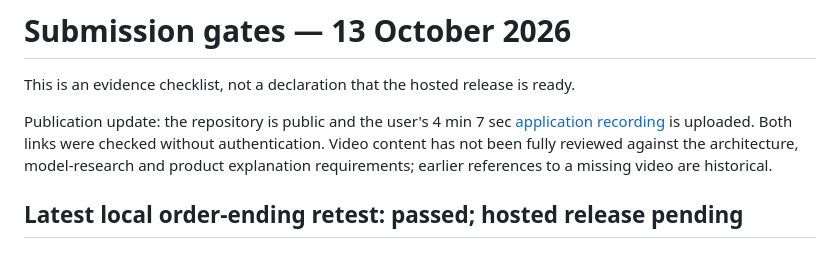
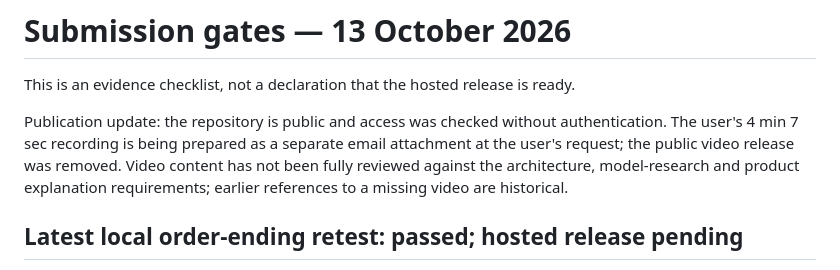
Before and after one commit to clechz/sawt_demo, a Markdown page: SUBMISSION-READINESS.md, the part around the change. Drawn GitHub-style.

```diff
--- a/SUBMISSION-READINESS.md
+++ b/SUBMISSION-READINESS.md
@@ -2,9 +2,9 @@
 
 This is an evidence checklist, not a declaration that the hosted release is ready.
 
-Publication update: the repository is public and the user's 4 min 7 sec
-[application recording](https://github.com/clechz/sawt_demo/releases/tag/submission-demo-2026-10-13)
-is uploaded. Both links were checked without authentication. Video content has
+Publication update: the repository is public and access was checked without
+authentication. The user's 4 min 7 sec recording is being prepared as a separate
+email attachment at the user's request; the public video release was removed. Video content has
 not been fully reviewed against the architecture, model-research and product
 explanation requirements; earlier references to a missing video are historical.
 
```
Also changed, not shown: README.md (+2 -3 lines).
